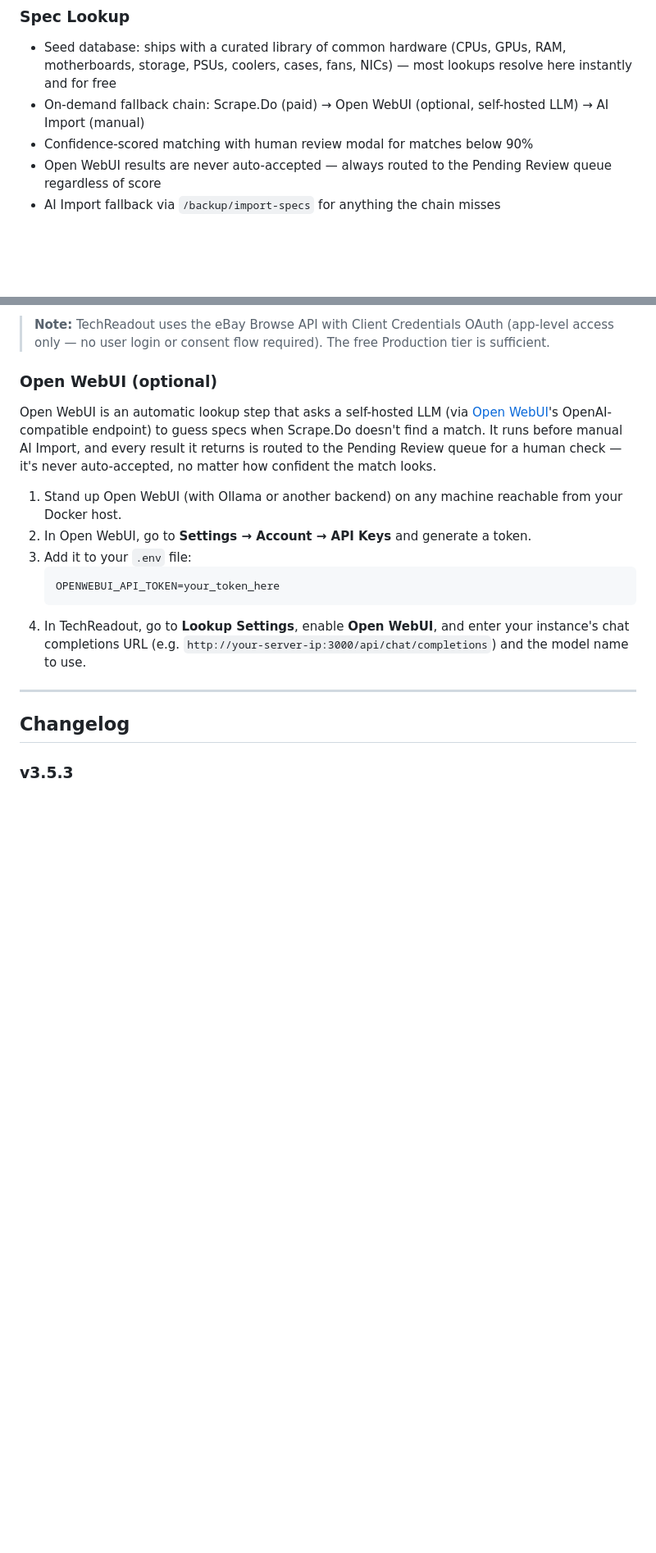
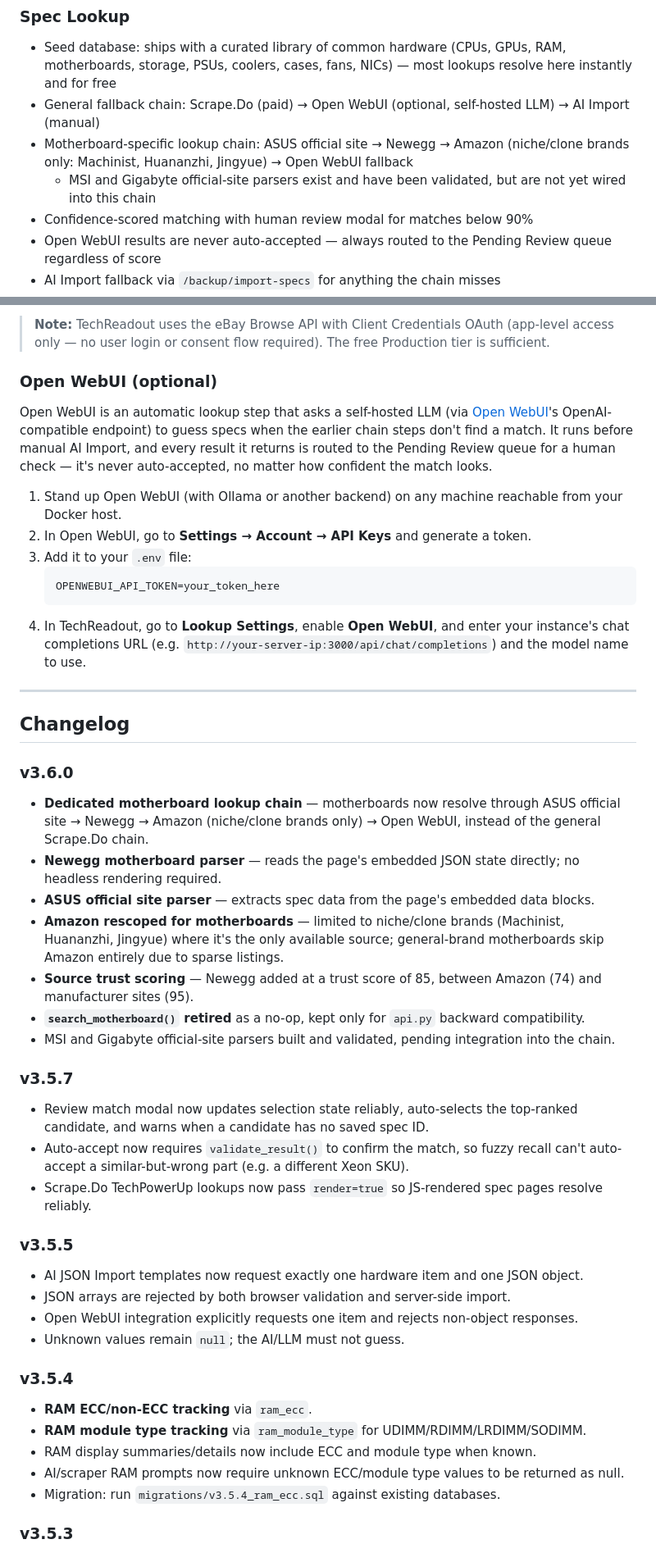
Before and after one commit to fury1184/TechReadout, a Markdown page: README.md, 2 parts joined by grey strips. Shown at 82% size. Rendered like a GitHub page; blank space fills up the shorter version.

Commit message:
Update README for TechReadOut 3.6.0 features
Introduced a dedicated motherboard lookup chain, improved Newegg and ASUS parsers, and adjusted Amazon's scope for motherboard lookups. Retired search_motherboard() for backward compatibility.

```diff
--- a/README.md
+++ b/README.md
@@ -46,7 +63,9 @@ TechReadout is a self-hosted Flask web application for tracking hardware invento
 
 ### Spec Lookup
 - Seed database: ships with a curated library of common hardware (CPUs, GPUs, RAM, motherboards, storage, PSUs, coolers, cases, fans, NICs) — most lookups resolve here instantly and for free
-- On-demand fallback chain: Scrape.Do (paid) → Open WebUI (optional, self-hosted LLM) → AI Import (manual)
+- General fallback chain: Scrape.Do (paid) → Open WebUI (optional, self-hosted LLM) → AI Import (manual)
+- Motherboard-specific lookup chain: ASUS official site → Newegg → Amazon (niche/clone brands only: Machinist, Huananzhi, Jingyue) → Open WebUI fallback
+  - MSI and Gigabyte official-site parsers exist and have been validated, but are not yet wired into this chain
 - Confidence-scored matching with human review modal for matches below 90%
 - Open WebUI results are never auto-accepted — always routed to the Pending Review queue regardless of score
 - AI Import fallback via `/backup/import-specs` for anything the chain misses
@@ -144,7 +163,7 @@ The eBay API is used to fetch median used-market price estimates for inventory i
 
 ### Open WebUI (optional)
 
-Open WebUI is an automatic lookup step that asks a self-hosted LLM (via [Open WebUI](https://github.com/open-webui/open-webui)'s OpenAI-compatible endpoint) to guess specs when Scrape.Do doesn't find a match. It runs before manual AI Import, and every result it returns is routed to the Pending Review queue for a human check — it's never auto-accepted, no matter how confident the match looks.
+Open WebUI is an automatic lookup step that asks a self-hosted LLM (via [Open WebUI](https://github.com/open-webui/open-webui)'s OpenAI-compatible endpoint) to guess specs when the earlier chain steps don't find a match. It runs before manual AI Import, and every result it returns is routed to the Pending Review queue for a human check — it's never auto-accepted, no matter how confident the match looks.
 
 1. Stand up Open WebUI (with Ollama or another backend) on any machine reachable from your Docker host.
 2. In Open WebUI, go to **Settings → Account → API Keys** and generate a token.
@@ -157,6 +176,33 @@ Open WebUI is an automatic lookup step that asks a self-hosted LLM (via [Open We
 ---
 
 ## Changelog
+
+### v3.6.0
+- **Dedicated motherboard lookup chain** — motherboards now resolve through ASUS official site → Newegg → Amazon (niche/clone brands only) → Open WebUI, instead of the general Scrape.Do chain.
+- **Newegg motherboard parser** — reads the page's embedded JSON state directly; no headless rendering required.
+- **ASUS official site parser** — extracts spec data from the page's embedded data blocks.
+- **Amazon rescoped for motherboards** — limited to niche/clone brands (Machinist, Huananzhi, Jingyue) where it's the only available source; general-brand motherboards skip Amazon entirely due to sparse listings.
+- **Source trust scoring** — Newegg added at a trust score of 85, between Amazon (74) and manufacturer sites (95).
+- **`search_motherboard()` retired** as a no-op, kept only for `api.py` backward compatibility.
+- MSI and Gigabyte official-site parsers built and validated, pending integration into the chain.
+
+### v3.5.7
+- Review match modal now updates selection state reliably, auto-selects the top-ranked candidate, and warns when a candidate has no saved spec ID.
+- Auto-accept now requires `validate_result()` to confirm the match, so fuzzy recall can't auto-accept a similar-but-wrong part (e.g. a different Xeon SKU).
+- Scrape.Do TechPowerUp lookups now pass `render=true` so JS-rendered spec pages resolve reliably.
+
+### v3.5.5
+- AI JSON Import templates now request exactly one hardware item and one JSON object.
+- JSON arrays are rejected by both browser validation and server-side import.
+- Open WebUI integration explicitly requests one item and rejects non-object responses.
+- Unknown values remain `null`; the AI/LLM must not guess.
+
+### v3.5.4
+- **RAM ECC/non-ECC tracking** via `ram_ecc`.
+- **RAM module type tracking** via `ram_module_type` for UDIMM/RDIMM/LRDIMM/SODIMM.
+- RAM display summaries/details now include ECC and module type when known.
+- AI/scraper RAM prompts now require unknown ECC/module type values to be returned as null.
+- Migration: run `migrations/v3.5.4_ram_ecc.sql` against existing databases.
 
 ### v3.5.3
 - **Centralized app version** — dashboard and lower-right badge now use one shared version source in `app/version.py`.
```
Also changed, not shown: other parts of README.md (+20 -3 lines).
